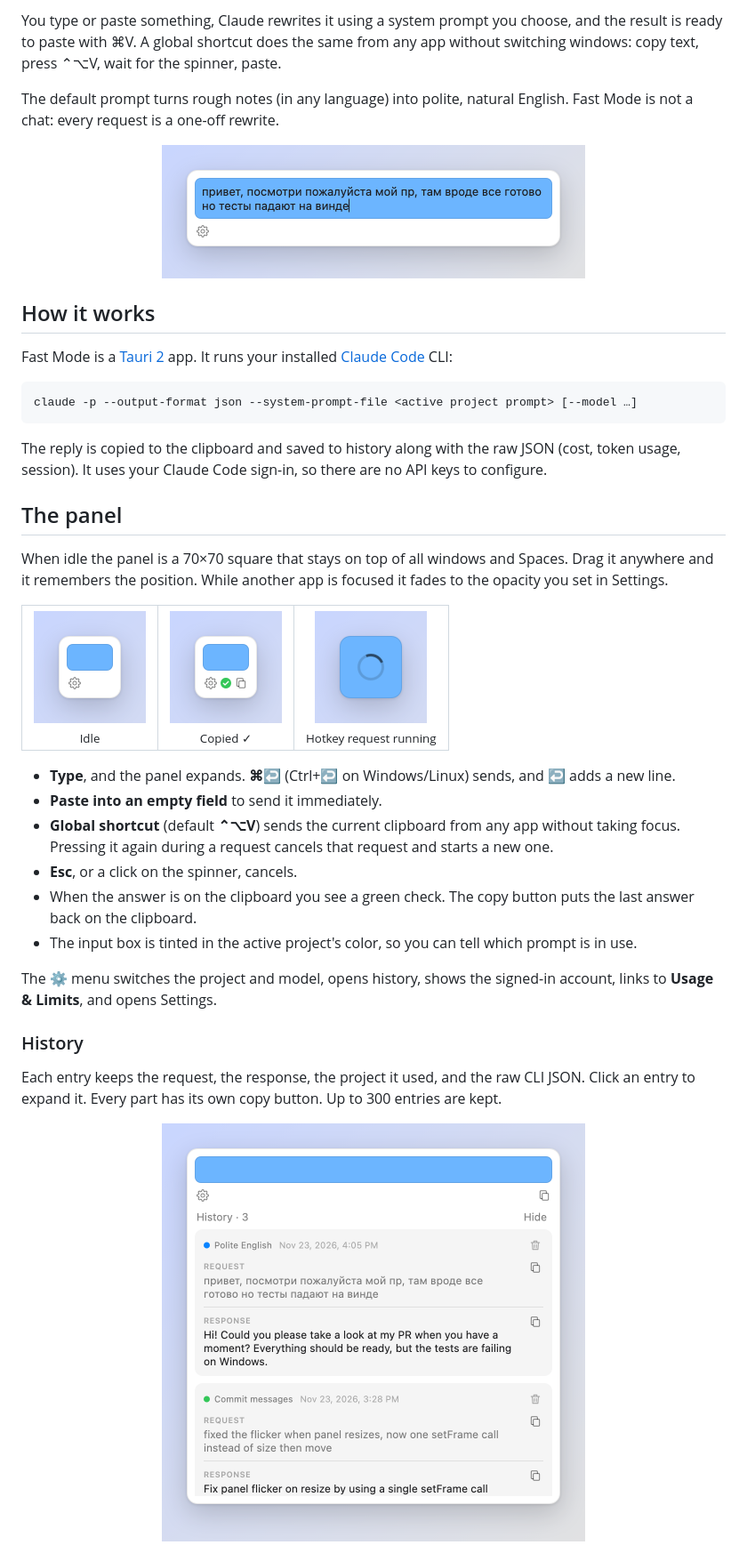
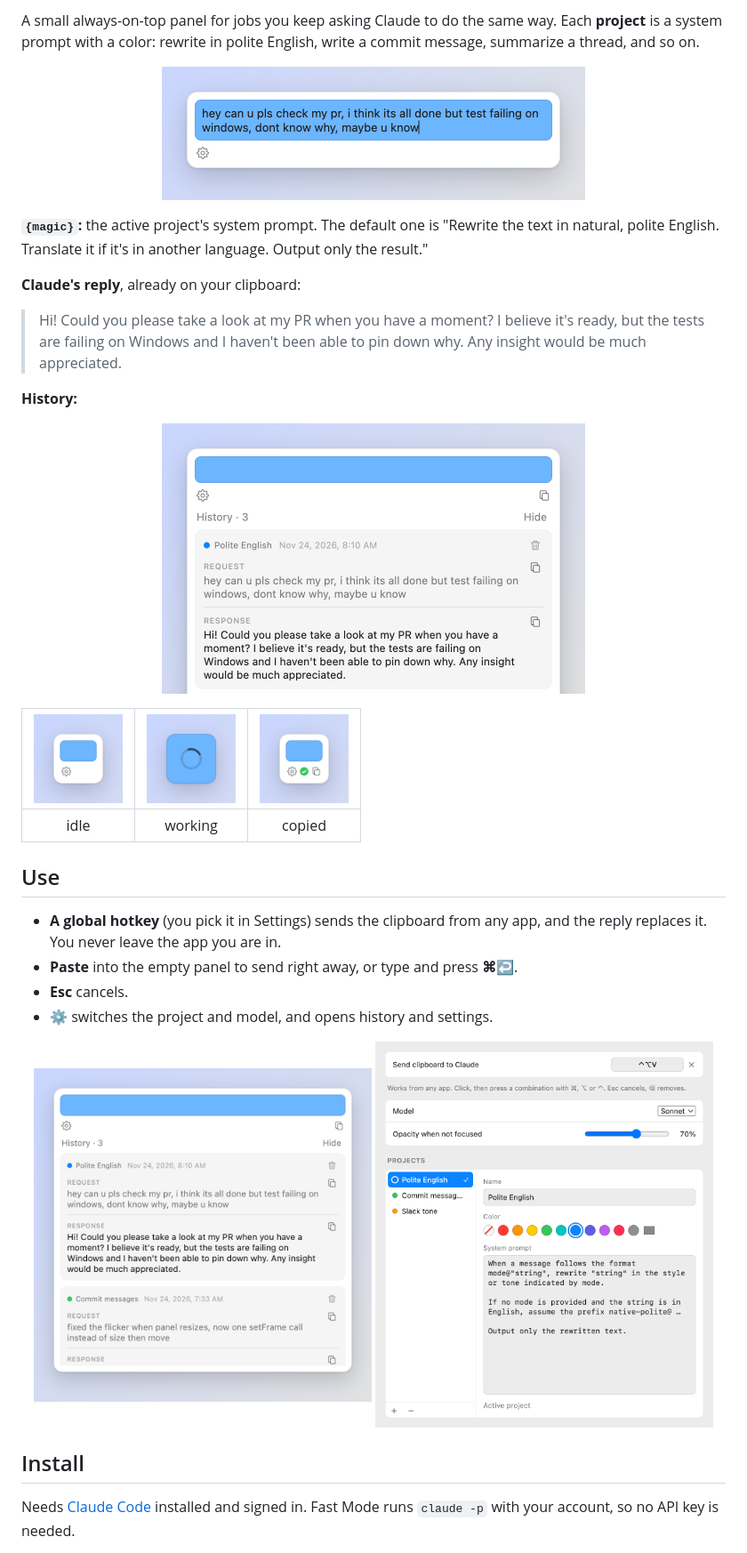
Before and after one commit to indisee/fast-mode, a Markdown page: README.md, the part around one of its changes. Shown at 89% size. Drawn GitHub-style; pictures changed too: docs/screenshots/history.png, docs/screenshots/result.png (added), docs/screenshots/typing.png.

Commit message:
Shorten README, show rough-to-polished example

````diff
--- a/README.md
+++ b/README.md
@@ -4,48 +12,35 @@ A tiny always-on-top panel that sends text to Claude and puts the answer straigh
 
-You type or paste something, Claude rewrites it using a system prompt you choose, and the result is ready to paste with ⌘V. A global shortcut does the same from any app without switching windows: copy text, press ⌃⌥V, wait for the spinner, paste.
+A small always-on-top panel for jobs you keep asking Claude to do the same way. Each **project** is a system prompt with a color: rewrite in polite English, write a commit message, summarize a thread, and so on.
 
-The default prompt turns rough notes (in any language) into polite, natural English. Fast Mode is not a chat: every request is a one-off rewrite.
+<p align="center"><img src="docs/screenshots/typing.png" width="476" alt="Rough English typed into the panel"></p>
+
+**`{magic}`:** the active project's system prompt. The default one is "Rewrite the text in natural, polite English. Translate it if it's in another language. Output only the result."
+
+**Claude's reply**, already on your clipboard:
+
+> Hi! Could you please take a look at my PR when you have a moment? I believe it's ready, but the tests are failing on Windows and I haven't been able to pin down why. Any insight would be much appreciated.
+
+**History:**
+
+<p align="center"><img src="docs/screenshots/result.png" width="476" alt="The same text rewritten in polished English"></p>
+
+| <img src="docs/screenshots/compact.png" width="100"> | <img src="docs/screenshots/busy.png" width="100"> | <img src="docs/screenshots/copied.png" width="100"> |
+| :-: | :-: | :-: |
+| idle | working | copied |
+
+## Use
+
+- **A global hotkey** (you pick it in Settings) sends the clipboard from any app, and the reply replaces it. You never leave the app you are in.
+- **Paste** into the empty panel to send right away, or type and press **⌘↩**.
+- **Esc** cancels.
+- **⚙** switches the project and model, and opens history and settings.
 
 <p align="center">
-  <img src="docs/screenshots/typing.png" width="476" alt="Expanded panel with a Russian request typed in">
+  <img src="docs/screenshots/history.png" width="380" alt="History">
+  <img src="docs/screenshots/settings.png" width="380" alt="Settings">
 </p>
 
-## How it works
+## Install
 
-Fast Mode is a [Tauri 2](https://tauri.app) app. It runs your installed [Claude Code](https://docs.claude.com/en/docs/claude-code) CLI:
+Needs [Claude Code](https://docs.claude.com/en/docs/claude-code) installed and signed in. Fast Mode runs `claude -p` with your account, so no API key is needed.
 
-```
-claude -p --output-format json --system-prompt-file <active project prompt> [--model …]
-```
-
-The reply is copied to the clipboard and saved to history along with the raw JSON (cost, token usage, session). It uses your Claude Code sign-in, so there are no API keys to configure.
-
-## The panel
-
-When idle the panel is a 70×70 square that stays on top of all windows and Spaces. Drag it anywhere and it remembers the position. While another app is focused it fades to the opacity you set in Settings.
-
-<table>
-  <tr>
-    <td align="center"><img src="docs/screenshots/compact.png" width="126" alt="Idle panel"><br><sub>Idle</sub></td>
-    <td align="center"><img src="docs/screenshots/copied.png" width="126" alt="Panel after a reply was copied"><br><sub>Copied ✓</sub></td>
-    <td align="center"><img src="docs/screenshots/busy.png" width="126" alt="Panel working on a hotkey request"><br><sub>Hotkey request running</sub></td>
-  </tr>
-</table>
-
-- **Type**, and the panel expands. **⌘↩** (Ctrl+↩ on Windows/Linux) sends, and **↩** adds a new line.
-- **Paste into an empty field** to send it immediately.
-- **Global shortcut** (default **⌃⌥V**) sends the current clipboard from any app without taking focus. Pressing it again during a request cancels that request and starts a new one.
-- **Esc**, or a click on the spinner, cancels.
-- When the answer is on the clipboard you see a green check. The copy button puts the last answer back on the clipboard.
-- The input box is tinted in the active project's color, so you can tell which prompt is in use.
-
-The ⚙ menu switches the project and model, opens history, shows the signed-in account, links to **Usage & Limits**, and opens Settings.
-
-### History
-
-Each entry keeps the request, the response, the project it used, and the raw CLI JSON. Click an entry to expand it. Every part has its own copy button. Up to 300 entries are kept.
-
-<p align="center">
-  <img src="docs/screenshots/history.png" width="476" alt="History list">
-</p>
-
````
Also changed, not shown: other parts of README.md (+11 -61 lines).
